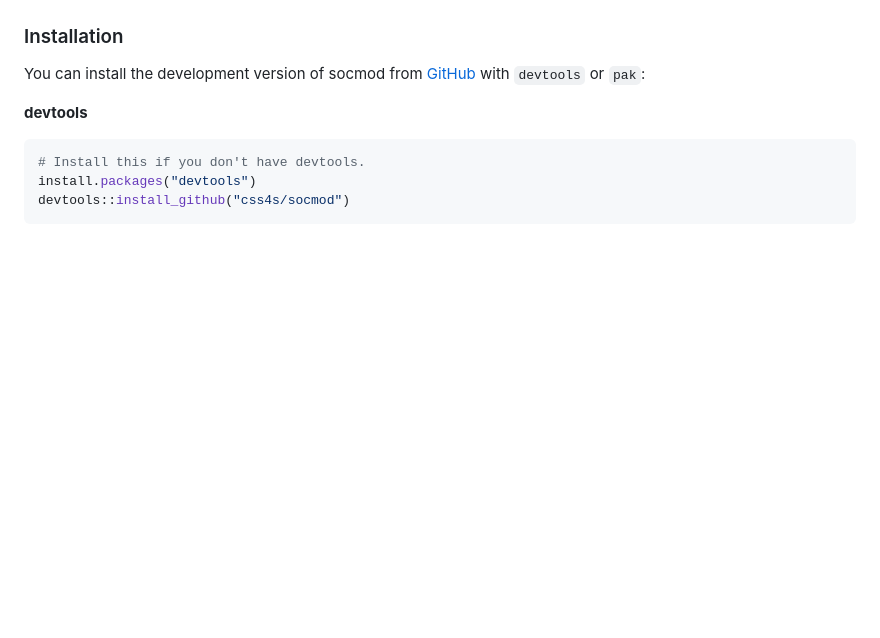
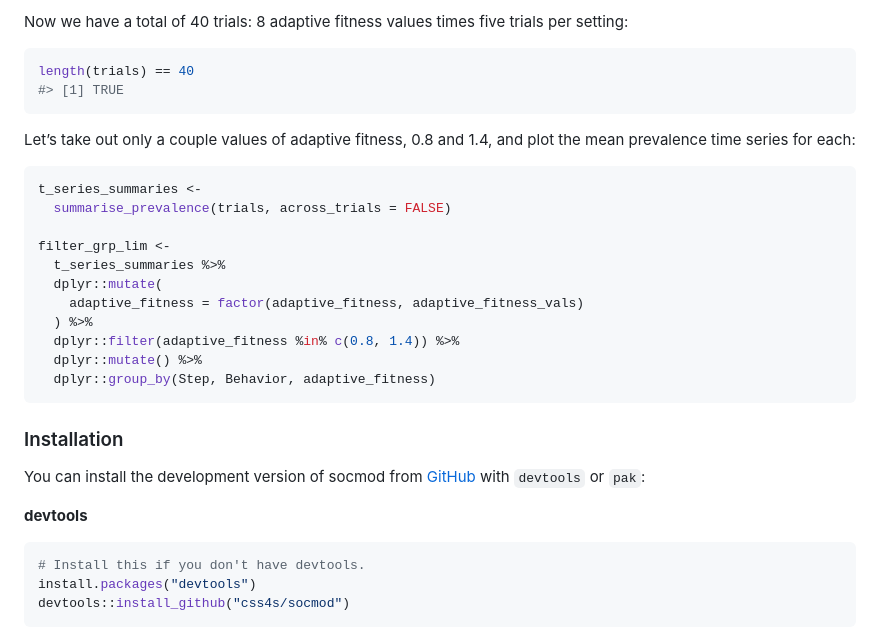
Before and after one commit to SocSci-for-Sustainability/socmod, a Markdown page: README.md, the part around the change printed below. GitHub-like rendering; blank space fills up the shorter version.

````diff
--- a/README.md
+++ b/README.md
@@ -32,3 +96,27 @@ make_abm(n_agents = 100) %>%
+Now we have a total of 40 trials: 8 adaptive fitness values times five
+trials per setting:
+
+``` r
+length(trials) == 40
+#> [1] TRUE
+```
+
+Let’s take out only a couple values of adaptive fitness, 0.8 and 1.4,
+and plot the mean prevalence time series for each:
+
+``` r
+t_series_summaries <-
+  summarise_prevalence(trials, across_trials = FALSE)
+
+filter_grp_lim <-
+  t_series_summaries %>%
+  dplyr::mutate(
+    adaptive_fitness = factor(adaptive_fitness, adaptive_fitness_vals)
+  ) %>%
+  dplyr::filter(adaptive_fitness %in% c(0.8, 1.4)) %>%
+  dplyr::mutate() %>%
+  dplyr::group_by(Step, Behavior, adaptive_fitness)
+```
 
 ### Installation
 
````
Also changed, not shown: other parts of README.md (+73 -9 lines), man/figures/README-unnamed-chunk-3-1.png (added), man/figures/README-unnamed-chunk-3-2.png (added), 8 other files.
